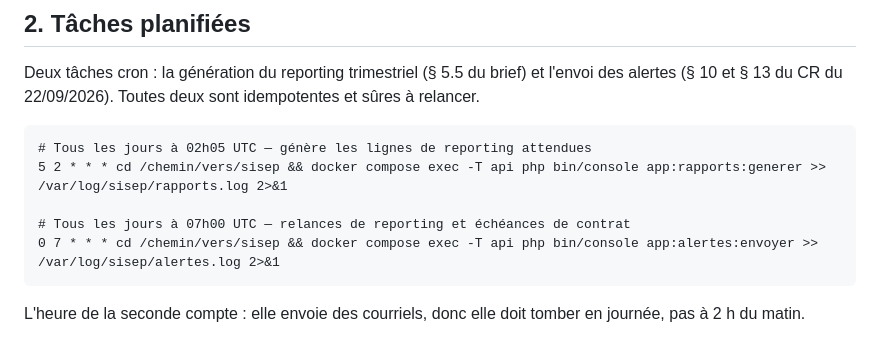
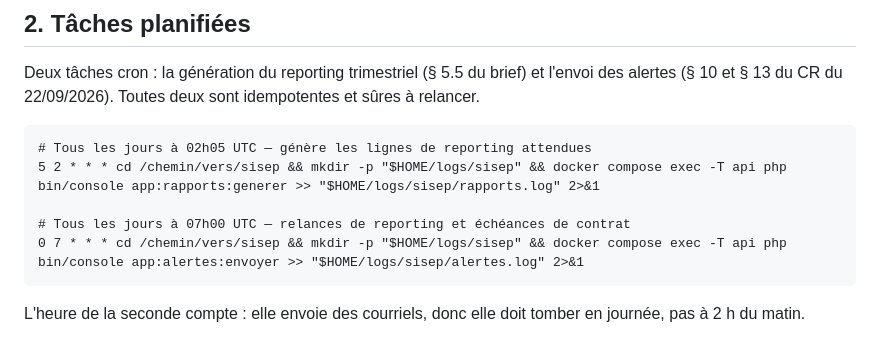
Before and after one commit to duducolydev/sisep, a Markdown page: docs/exploitation.md, the part around the change. Drawn GitHub-style.

````diff
--- a/docs/exploitation.md
+++ b/docs/exploitation.md
@@ -37,10 +37,10 @@ Deux tâches cron : la génération du reporting trimestriel (§ 5.5 du brief) e
 
 ```
 # Tous les jours à 02h05 UTC — génère les lignes de reporting attendues
-5 2 * * * cd /chemin/vers/sisep && docker compose exec -T api php bin/console app:rapports:generer >> /var/log/sisep/rapports.log 2>&1
+5 2 * * * cd /chemin/vers/sisep && mkdir -p "$HOME/logs/sisep" && docker compose exec -T api php bin/console app:rapports:generer >> "$HOME/logs/sisep/rapports.log" 2>&1
 
 # Tous les jours à 07h00 UTC — relances de reporting et échéances de contrat
-0 7 * * * cd /chemin/vers/sisep && docker compose exec -T api php bin/console app:alertes:envoyer >> /var/log/sisep/alertes.log 2>&1
+0 7 * * * cd /chemin/vers/sisep && mkdir -p "$HOME/logs/sisep" && docker compose exec -T api php bin/console app:alertes:envoyer >> "$HOME/logs/sisep/alertes.log" 2>&1
 ```
 
 L'heure de la seconde compte : elle envoie des courriels, donc elle doit tomber en journée, pas à 2 h du matin.
````
Also changed, not shown: docs/deploiement-production.md (+17 -9 lines).
